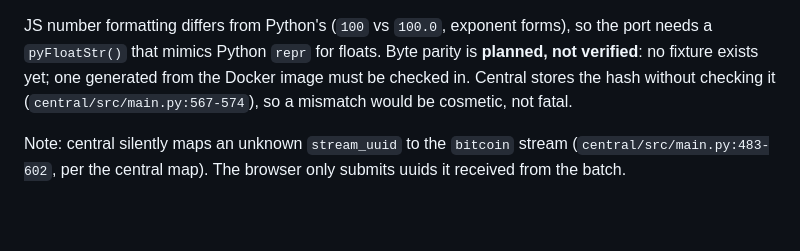
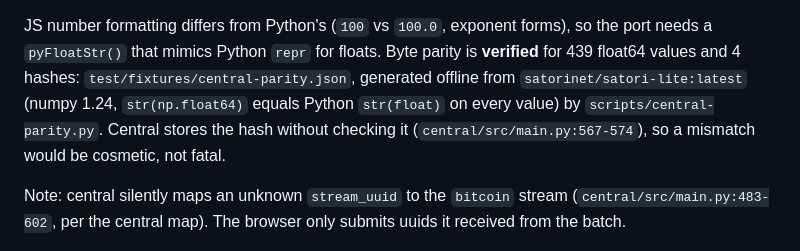
Before and after one commit to lastmeta/Satori, a Markdown page: docs/design/central.md, the part around the change. Rendered like a GitHub page; blank space fills up the shorter version.

Commit message:
docs: central-lite float/hash parity is verified
Co-Authored-By: Claude Opus 5.5 <noreply@anthropic.com>

```diff
--- a/docs/design/central.md
+++ b/docs/design/central.md
@@ -73,8 +73,10 @@ From `neuron/engine-lite/engine.py:1044-1106,1198-1202`:
 
 JS number formatting differs from Python's (`100` vs `100.0`, exponent forms),
 so the port needs a `pyFloatStr()` that mimics Python `repr` for floats. Byte
-parity is **planned, not verified**: no fixture exists yet; one generated from
-the Docker image must be checked in. Central stores the hash without checking
+parity is **verified** for 439 float64 values and 4 hashes:
+`test/fixtures/central-parity.json`, generated offline from
+`satorinet/satori-lite:latest` (numpy 1.24, `str(np.float64)` equals Python
+`str(float)` on every value) by `scripts/central-parity.py`. Central stores the hash without checking
 it (`central/src/main.py:567-574`), so a mismatch would be cosmetic, not fatal.
 
 Note: central silently maps an unknown `stream_uuid` to the `bitcoin` stream
```
